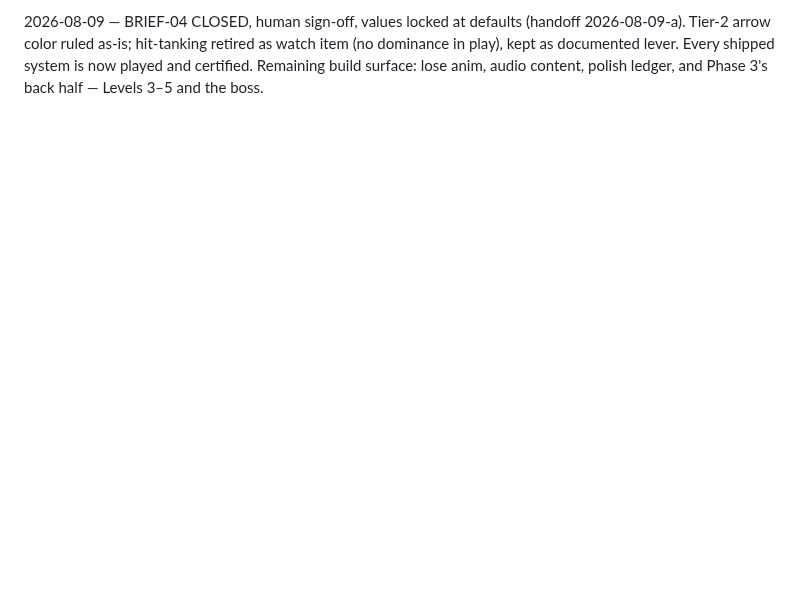
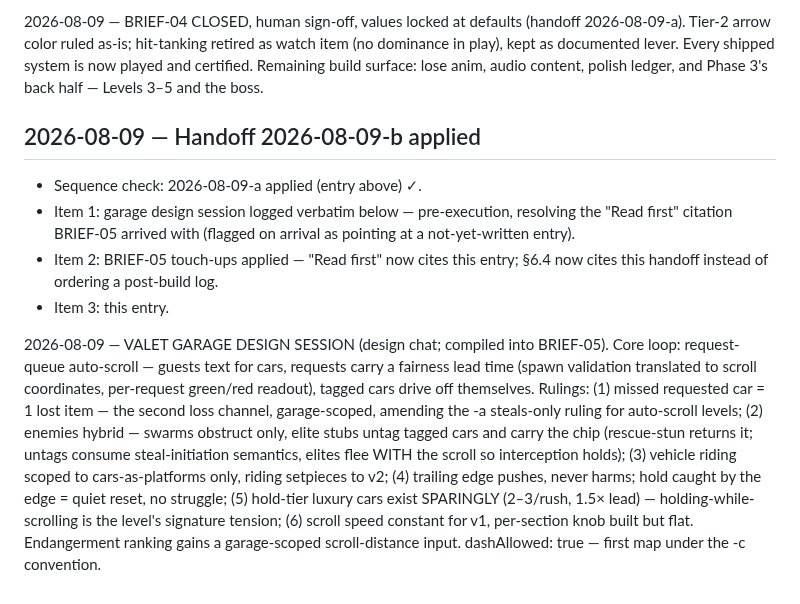
Before and after one commit to dstrus/chexys-big-day, a Markdown page: DECISIONS.md, the part around the change. Drawn GitHub-style; blank space fills up the shorter version.

Commit message:
Apply handoff 2026-08-09-b
Co-Authored-By: Claude Fable 5 <noreply@anthropic.com>

```diff
--- a/DECISIONS.md
+++ b/DECISIONS.md
@@ -1558,3 +1558,37 @@ dominance in play), kept as documented lever. Every
 shipped system is now played and certified. Remaining
 build surface: lose anim, audio content, polish ledger,
 and Phase 3's back half — Levels 3–5 and the boss.
+
+## 2026-08-09 — Handoff 2026-08-09-b applied
+
+- Sequence check: 2026-08-09-a applied (entry above) ✓.
+- Item 1: garage design session logged verbatim below —
+  pre-execution, resolving the "Read first" citation BRIEF-05
+  arrived with (flagged on arrival as pointing at a not-yet-written
+  entry).
+- Item 2: BRIEF-05 touch-ups applied — "Read first" now cites this
+  entry; §6.4 now cites this handoff instead of ordering a
+  post-build log.
+- Item 3: this entry.
+
+2026-08-09 — VALET GARAGE DESIGN SESSION (design chat;
+compiled into BRIEF-05). Core loop: request-queue
+auto-scroll — guests text for cars, requests carry a
+fairness lead time (spawn validation translated to scroll
+coordinates, per-request green/red readout), tagged cars
+drive off themselves. Rulings: (1) missed requested car =
+1 lost item — the second loss channel, garage-scoped,
+amending the -a steals-only ruling for auto-scroll levels;
+(2) enemies hybrid — swarms obstruct only, elite stubs
+untag tagged cars and carry the chip (rescue-stun returns
+it; untags consume steal-initiation semantics, elites flee
+WITH the scroll so interception holds); (3) vehicle riding
+scoped to cars-as-platforms only, riding setpieces to v2;
+(4) trailing edge pushes, never harms; hold caught by the
+edge = quiet reset, no struggle; (5) hold-tier luxury cars
+exist SPARINGLY (2–3/rush, 1.5× lead) — holding-while-
+scrolling is the level's signature tension; (6) scroll
+speed constant for v1, per-section knob built but flat.
+Endangerment ranking gains a garage-scoped scroll-distance
+input. dashAllowed: true — first map under the -c
+convention.
```
Also changed, not shown: BRIEF-05.md (+4 -4 lines).
